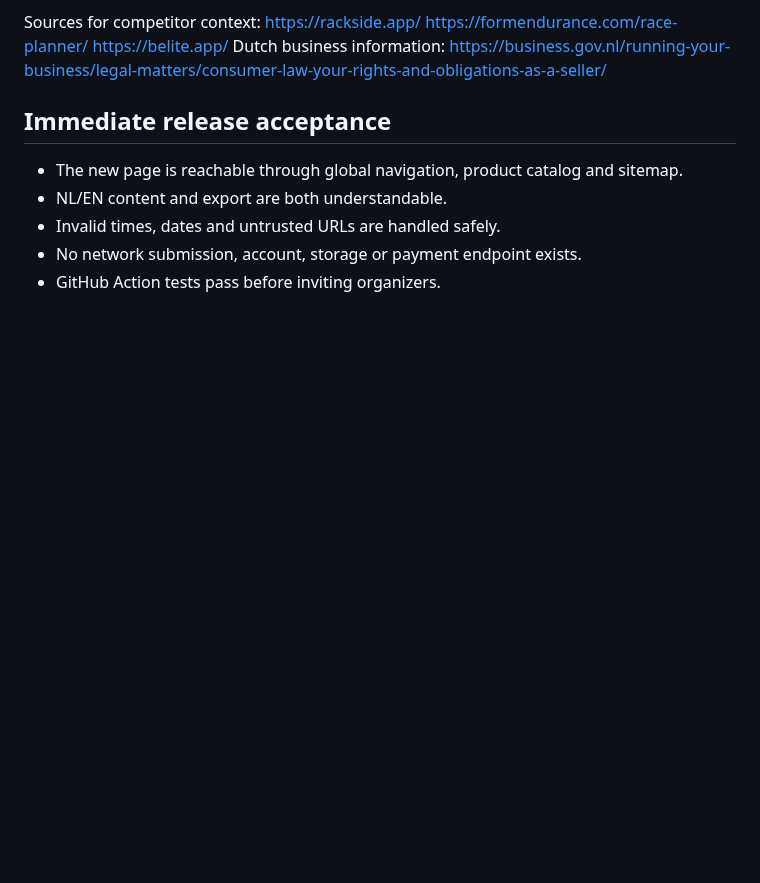
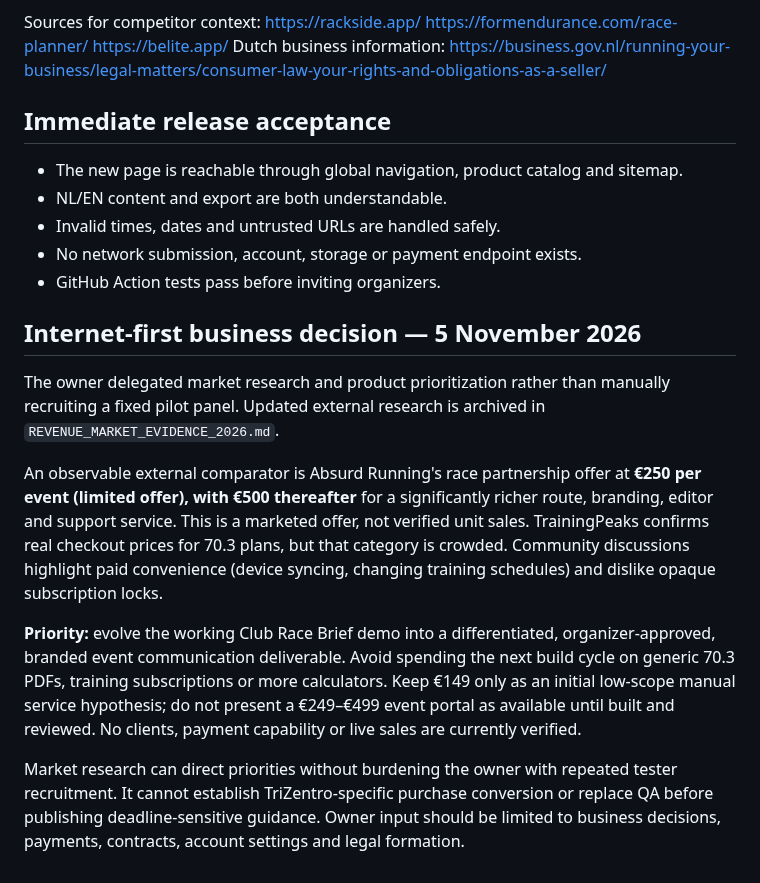
Before and after one commit to samknook/sporttech-deals, a Markdown page: docs/B2B_CLUB_PRODUCT_STRATEGY.md, the part around the change. GitHub-like rendering; blank space fills up the shorter version.

Commit message:
strategy: align B2B product focus with external competitor pricing and owner delegation

```diff
--- a/docs/B2B_CLUB_PRODUCT_STRATEGY.md
+++ b/docs/B2B_CLUB_PRODUCT_STRATEGY.md
@@ -60,3 +60,12 @@ Dutch business information: https://business.gov.nl/running-your-business/legal-
 - Invalid times, dates and untrusted URLs are handled safely.
 - No network submission, account, storage or payment endpoint exists.
 - GitHub Action tests pass before inviting organizers.
+
+## Internet-first business decision — 5 November 2026
+The owner delegated market research and product prioritization rather than manually recruiting a fixed pilot panel. Updated external research is archived in `REVENUE_MARKET_EVIDENCE_2026.md`.
+
+An observable external comparator is Absurd Running's race partnership offer at **€250 per event (limited offer), with €500 thereafter** for a significantly richer route, branding, editor and support service. This is a marketed offer, not verified unit sales. TrainingPeaks confirms real checkout prices for 70.3 plans, but that category is crowded. Community discussions highlight paid convenience (device syncing, changing training schedules) and dislike opaque subscription locks.
+
+**Priority:** evolve the working Club Race Brief demo into a differentiated, organizer-approved, branded event communication deliverable. Avoid spending the next build cycle on generic 70.3 PDFs, training subscriptions or more calculators. Keep €149 only as an initial low-scope manual service hypothesis; do not present a €249–€499 event portal as available until built and reviewed. No clients, payment capability or live sales are currently verified.
+
+Market research can direct priorities without burdening the owner with repeated tester recruitment. It cannot establish TriZentro-specific purchase conversion or replace QA before publishing deadline-sensitive guidance. Owner input should be limited to business decisions, payments, contracts, account settings and legal formation.
```
